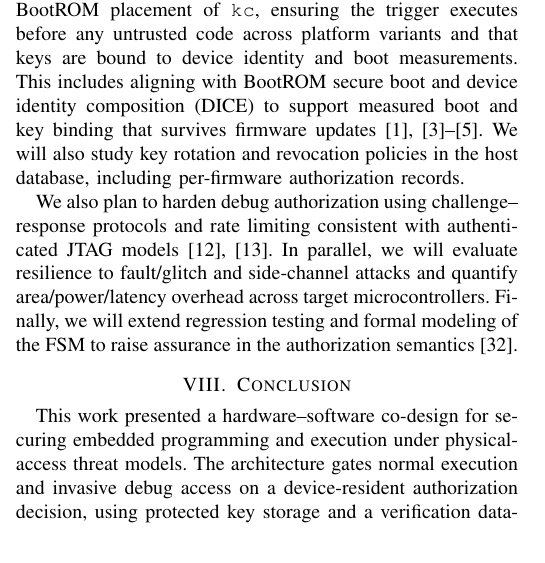
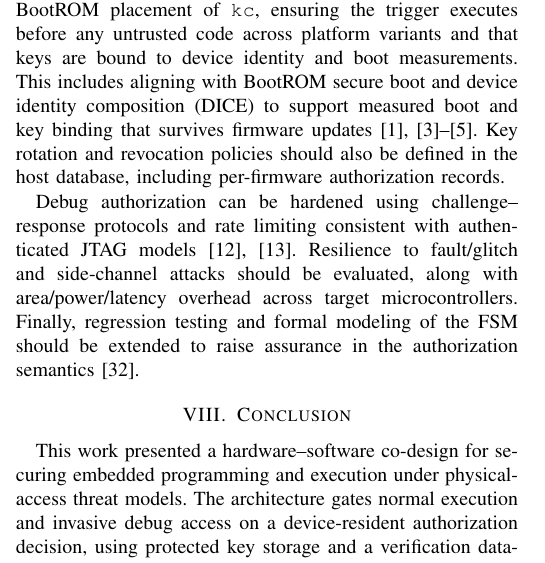
Before and after one commit to Maria618-hash/Ardiono-Alpha, a LaTeX paper (main.tex, which reads paper/FUTURE_WORK.tex): part of one column of page 9 of 10, cut so that both start at the same text. Compiled offline with pdfLaTeX.

Commit message:
Make future work impersonal
Co-authored-by: daniyal.jamal <daniyal.jamal@heptasoftwaresolutions.com>

```diff
--- a/paper/FUTURE_WORK.tex
+++ b/paper/FUTURE_WORK.tex
@@ -9,12 +9,12 @@ variants and that keys are bound to device identity and boot measurements. This
 includes aligning with BootROM secure boot and device identity composition (DICE) to
 support measured boot and key binding that survives firmware
 updates~\cite{bin2020bootrom,rv2018securebootreview,jaeger2020diceharder,parno2010bootstrapping}.
-We will also study key rotation and revocation policies in the host database, including
-per-firmware authorization records.
+Key rotation and revocation policies should also be defined in the host database,
+including per-firmware authorization records.
 
-We also plan to harden debug authorization using challenge--response protocols and
-rate limiting consistent with authenticated JTAG models~\cite{lapeyre2022jtagauth,wang2020schnorrjtag}.
-In parallel, we will evaluate resilience to fault/glitch and side-channel attacks and
-quantify area/power/latency overhead across target microcontrollers. Finally, we will
-extend regression testing and formal modeling of the FSM to raise assurance in the
+Debug authorization can be hardened using challenge--response protocols and rate
+limiting consistent with authenticated JTAG models~\cite{lapeyre2022jtagauth,wang2020schnorrjtag}.
+Resilience to fault/glitch and side-channel attacks should be evaluated, along with
+area/power/latency overhead across target microcontrollers. Finally, regression
+testing and formal modeling of the FSM should be extended to raise assurance in the
 authorization semantics~\cite{klein2009sel4}.
```
